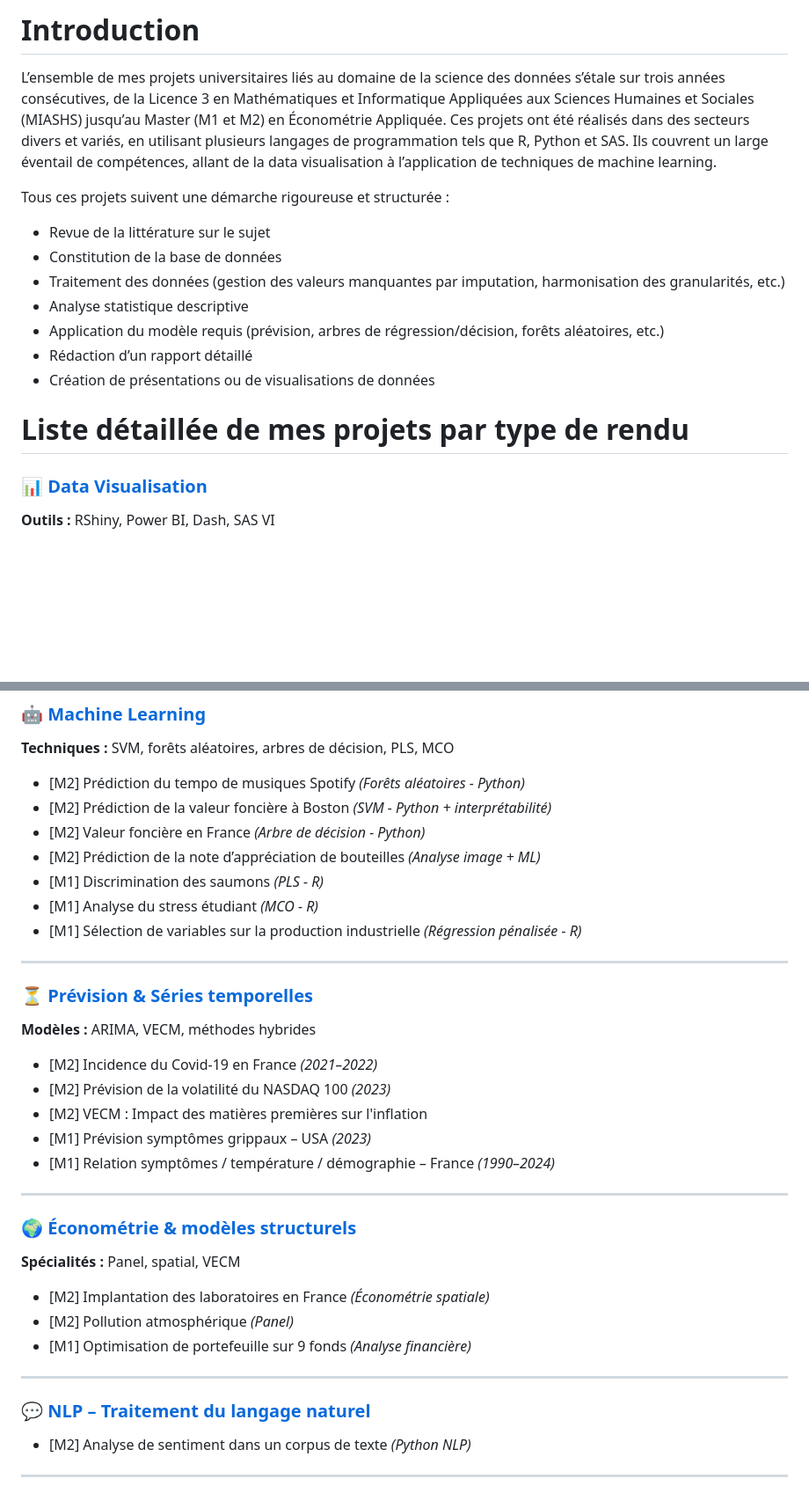
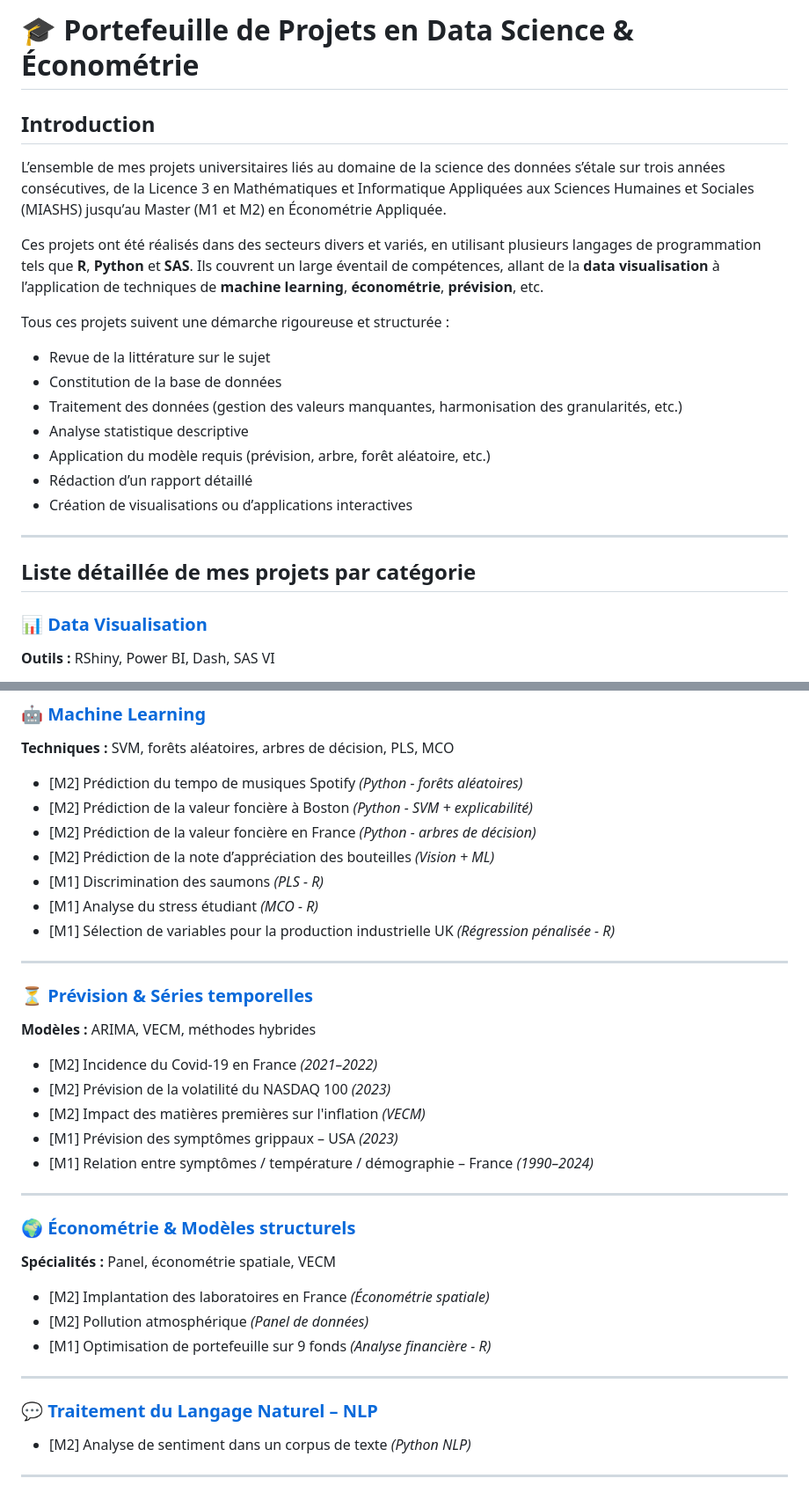
Before and after one commit to RodolpheMocaer/Projets, a Markdown page: README.md, 2 parts joined by grey strips. Shown at 88% size. Rendered like a GitHub page; blank space fills up the shorter version.

Commit message:
Introduction

```diff
--- a/README.md
+++ b/README.md
@@ -1,17 +1,24 @@
-# Introduction
-L’ensemble de mes projets universitaires liés au domaine de la science des données s’étale sur trois années consécutives, de la Licence 3 en Mathématiques et Informatique Appliquées aux Sciences Humaines et Sociales (MIASHS) jusqu’au Master (M1 et M2) en Économétrie Appliquée. Ces projets ont été réalisés dans des secteurs divers et variés, en utilisant plusieurs langages de programmation tels que R, Python et SAS. Ils couvrent un large éventail de compétences, allant de la data visualisation à l’application de techniques de machine learning.
+# 🎓 Portefeuille de Projets en Data Science & Économétrie
+
+## Introduction
+
+L’ensemble de mes projets universitaires liés au domaine de la science des données s’étale sur trois années consécutives, de la Licence 3 en Mathématiques et Informatique Appliquées aux Sciences Humaines et Sociales (MIASHS) jusqu’au Master (M1 et M2) en Économétrie Appliquée.
+
+Ces projets ont été réalisés dans des secteurs divers et variés, en utilisant plusieurs langages de programmation tels que **R**, **Python** et **SAS**. Ils couvrent un large éventail de compétences, allant de la **data visualisation** à l’application de techniques de **machine learning**, **économétrie**, **prévision**, etc.
 
 Tous ces projets suivent une démarche rigoureuse et structurée :
- - Revue de la littérature sur le sujet
- - Constitution de la base de données
- - Traitement des données (gestion des valeurs manquantes par imputation, harmonisation des granularités, etc.)
- - Analyse statistique descriptive
- - Application du modèle requis (prévision, arbres de régression/décision, forêts aléatoires, etc.)
- - Rédaction d’un rapport détaillé
- - Création de présentations ou de visualisations de données
 
+-  Revue de la littérature sur le sujet
+-  Constitution de la base de données
+-  Traitement des données (gestion des valeurs manquantes, harmonisation des granularités, etc.)
+-  Analyse statistique descriptive
+-  Application du modèle requis (prévision, arbre, forêt aléatoire, etc.)
+-  Rédaction d’un rapport détaillé
+-  Création de visualisations ou d’applications interactives
 
-# Liste détaillée de mes projets par type de rendu
+---
+
+## Liste détaillée de mes projets par catégorie
 
 ### 📊 [Data Visualisation](./data-visualisation)
 **Outils :** RShiny, Power BI, Dash, SAS VI
@@ -27,13 +34,13 @@ Tous ces projets suivent une démarche rigoureuse et structurée :
 ### 🤖 [Machine Learning](./machine-learning)
 **Techniques :** SVM, forêts aléatoires, arbres de décision, PLS, MCO
 
-- [M2] Prédiction du tempo de musiques Spotify *(Forêts aléatoires - Python)*
-- [M2] Prédiction de la valeur foncière à Boston *(SVM - Python + interprétabilité)*
-- [M2] Valeur foncière en France *(Arbre de décision - Python)*
-- [M2] Prédiction de la note d’appréciation de bouteilles *(Analyse image + ML)*
+- [M2] Prédiction du tempo de musiques Spotify *(Python - forêts aléatoires)*
+- [M2] Prédiction de la valeur foncière à Boston *(Python - SVM + explicabilité)*
+- [M2] Prédiction de la valeur foncière en France *(Python - arbres de décision)*
+- [M2] Prédiction de la note d’appréciation des bouteilles *(Vision + ML)*
 - [M1] Discrimination des saumons *(PLS - R)*
 - [M1] Analyse du stress étudiant *(MCO - R)*
-- [M1] Sélection de variables sur la production industrielle *(Régression pénalisée - R)*
+- [M1] Sélection de variables pour la production industrielle UK *(Régression pénalisée - R)*
 
 ---
 
@@ -42,22 +49,22 @@ Tous ces projets suivent une démarche rigoureuse et structurée :
 
 - [M2] Incidence du Covid-19 en France *(2021–2022)*
 - [M2] Prévision de la volatilité du NASDAQ 100 *(2023)*
-- [M2] VECM : Impact des matières premières sur l'inflation
-- [M1] Prévision symptômes grippaux – USA *(2023)*
-- [M1] Relation symptômes / température / démographie – France *(1990–2024)*
+- [M2] Impact des matières premières sur l'inflation *(VECM)*
+- [M1] Prévision des symptômes grippaux – USA *(2023)*
+- [M1] Relation entre symptômes / température / démographie – France *(1990–2024)*
 
 ---
 
-### 🌍 [Économétrie & modèles structurels](./econometrie)
-**Spécialités :** Panel, spatial, VECM
+### 🌍 [Économétrie & Modèles structurels](./econometrie)
+**Spécialités :** Panel, économétrie spatiale, VECM
 
 - [M2] Implantation des laboratoires en France *(Économétrie spatiale)*
-- [M2] Pollution atmosphérique *(Panel)*
-- [M1] Optimisation de portefeuille sur 9 fonds *(Analyse financière)*
+- [M2] Pollution atmosphérique *(Panel de données)*
+- [M1] Optimisation de portefeuille sur 9 fonds *(Analyse financière - R)*
 
 ---
 
-### 💬 [NLP – Traitement du langage naturel](./nlp)
+### 💬 [Traitement du Langage Naturel – NLP](./nlp)
 
 - [M2] Analyse de sentiment dans un corpus de texte *(Python NLP)*
 
```
Also changed, not shown: other parts of README.md (+14 -0 lines).
